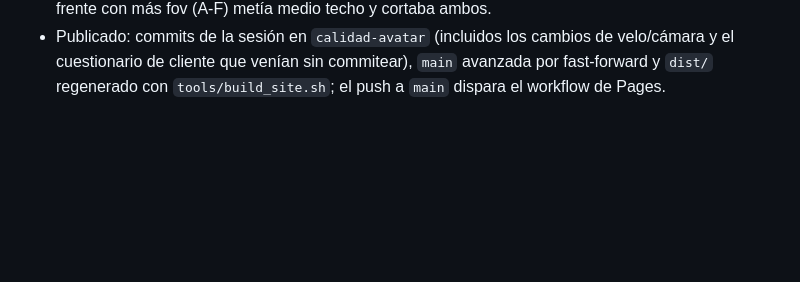
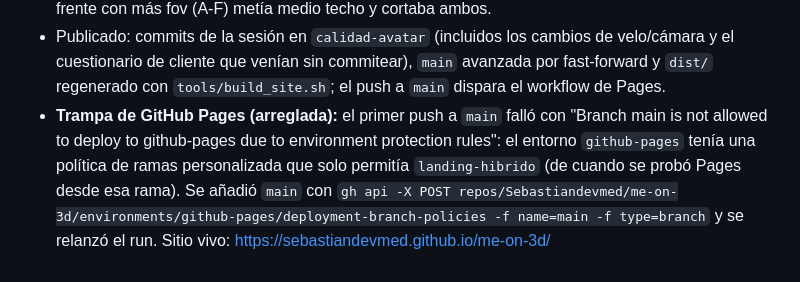
Before and after one commit to Sebastiandevmed/me-on-3d, a Markdown page: docs/HANDOFF.md, the part around the change. Rendered like a GitHub page; blank space fills up the shorter version.

Commit message:
docs(handoff): la política de ramas del entorno github-pages solo permitía landing-hibrido
Co-Authored-By: Claude Fable 5.1 <noreply@anthropic.com>

```diff
--- a/docs/HANDOFF.md
+++ b/docs/HANDOFF.md
@@ -786,3 +786,9 @@ Cero cambios en Blender ni en el GLB. Todo vive en el visor:
 - Publicado: commits de la sesión en `calidad-avatar` (incluidos los cambios de velo/cámara y el
   cuestionario de cliente que venían sin commitear), `main` avanzada por fast-forward y
   `dist/` regenerado con `tools/build_site.sh`; el push a `main` dispara el workflow de Pages.
+- **Trampa de GitHub Pages (arreglada):** el primer push a `main` falló con "Branch main is not
+  allowed to deploy to github-pages due to environment protection rules": el entorno
+  `github-pages` tenía una política de ramas personalizada que solo permitía `landing-hibrido`
+  (de cuando se probó Pages desde esa rama). Se añadió `main` con
+  `gh api -X POST repos/Sebastiandevmed/me-on-3d/environments/github-pages/deployment-branch-policies -f name=main -f type=branch`
+  y se relanzó el run. Sitio vivo: https://sebastiandevmed.github.io/me-on-3d/
```
